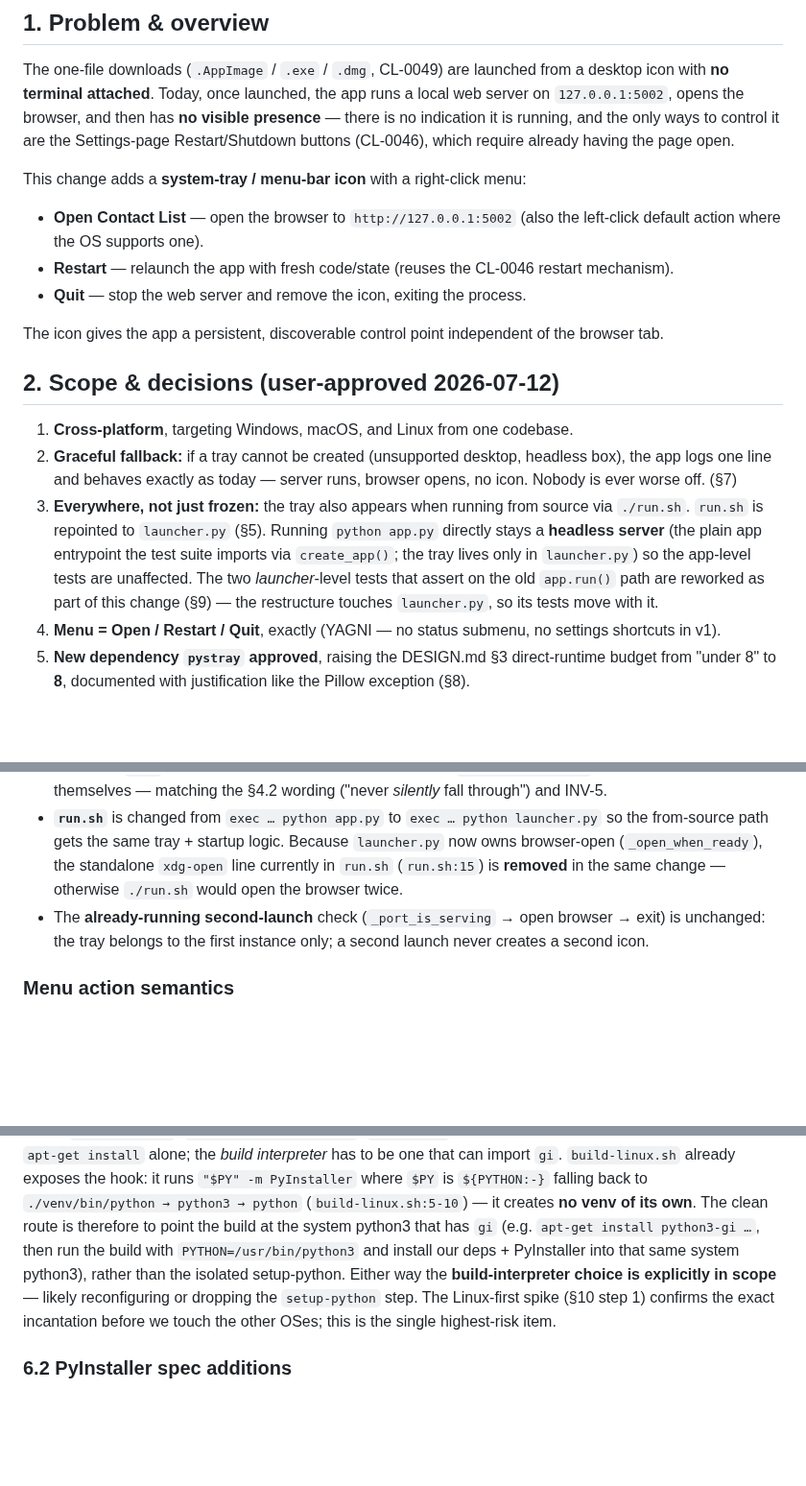
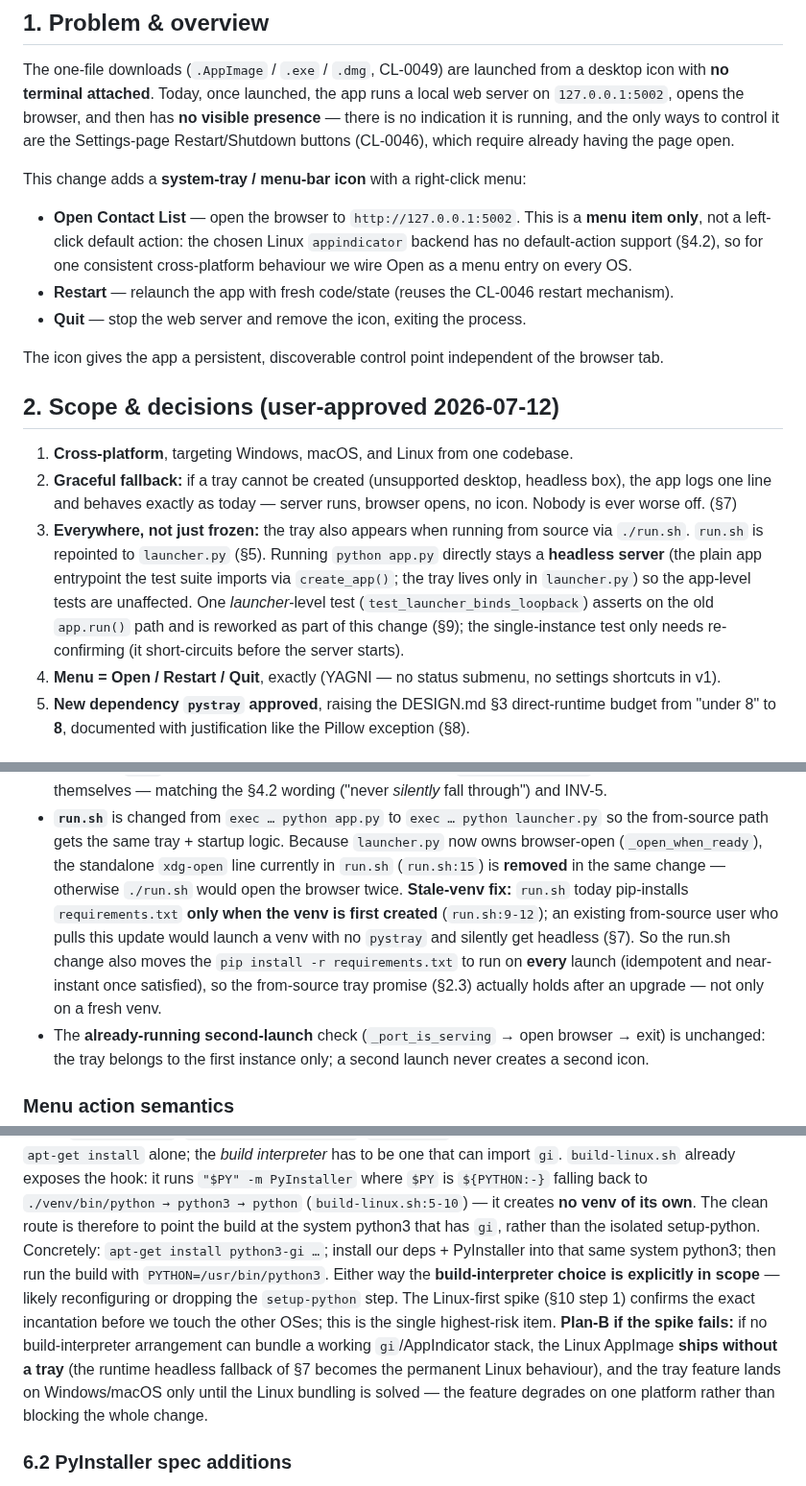
Before and after one commit to milnet01/contact-list, a Markdown page: docs/specs/2026-07-12-system-tray-icon.md, 3 parts joined by grey strips. Shown at 96% size. Drawn GitHub-style; blank space fills up the shorter version.

Commit message:
docs: cold-eyes review fixes (loop 4)
CL-0052 tray spec — 8 verified findings from a cold re-read:
- §1 vs §4.2/INV-5: resolve the 'Open = left-click default action' contradiction
  (make Open a menu item only; appindicator has no default-action support).
- §5/§2.3: close the stale-venv gap — run.sh must re-sync requirements on every
  launch, else an upgraded from-source user silently gets headless.
- §2.3: correct 'two tests assert app.run' → one (single-instance short-circuits).
- §6.1: add a plan-B (Linux ships tray-less if the gi-bundling spike fails).
- §8: add launcher.py docstring + README to the doc-update list.
- §5 Quit: make the server-thread join explicit (INV-1).
- §9: note INV-1 port-release is spike-verified, not unit-tested.
- Split the long §6.1 gotcha sentence.

Co-Authored-By: Claude Opus 4.8 (1M context) <noreply@anthropic.com>

```diff
--- a/docs/specs/2026-07-12-system-tray-icon.md
+++ b/docs/specs/2026-07-12-system-tray-icon.md
@@ -26,8 +26,10 @@ already having the page open.
 
 This change adds a **system-tray / menu-bar icon** with a right-click menu:
 
-- **Open Contact List** — open the browser to `http://127.0.0.1:5002` (also the
-  left-click default action where the OS supports one).
+- **Open Contact List** — open the browser to `http://127.0.0.1:5002`. This is a
+  **menu item only**, not a left-click default action: the chosen Linux
+  `appindicator` backend has no default-action support (§4.2), so for one
+  consistent cross-platform behaviour we wire Open as a menu entry on every OS.
 - **Restart** — relaunch the app with fresh code/state (reuses the CL-0046
   restart mechanism).
 - **Quit** — stop the web server and remove the icon, exiting the process.
@@ -45,9 +47,10 @@ the browser tab.
    via `./run.sh`. `run.sh` is repointed to `launcher.py` (§5). Running
    `python app.py` directly stays a **headless server** (the plain app entrypoint
    the test suite imports via `create_app()`; the tray lives only in `launcher.py`)
-   so the app-level tests are unaffected. The two *launcher*-level tests that
-   assert on the old `app.run()` path are reworked as part of this change (§9) —
-   the restructure touches `launcher.py`, so its tests move with it.
+   so the app-level tests are unaffected. One *launcher*-level test
+   (`test_launcher_binds_loopback`) asserts on the old `app.run()` path and is
+   reworked as part of this change (§9); the single-instance test only needs
+   re-confirming (it short-circuits before the server starts).
 4. **Menu = Open / Restart / Quit**, exactly (YAGNI — no status submenu, no
    settings shortcuts in v1).
 5. **New dependency `pystray` approved**, raising the DESIGN.md §3 direct-runtime
@@ -153,7 +156,13 @@ AppKit), so:
   launcher.py` so the from-source path gets the same tray + startup logic. Because
   `launcher.py` now owns browser-open (`_open_when_ready`), the standalone
   `xdg-open` line currently in `run.sh` (`run.sh:15`) is **removed** in the same
-  change — otherwise `./run.sh` would open the browser twice.
+  change — otherwise `./run.sh` would open the browser twice. **Stale-venv fix:**
+  `run.sh` today pip-installs `requirements.txt` **only when the venv is first
+  created** (`run.sh:9-12`); an existing from-source user who pulls this update
+  would launch a venv with no `pystray` and silently get headless (§7). So the
+  run.sh change also moves the `pip install -r requirements.txt` to run on **every**
+  launch (idempotent and near-instant once satisfied), so the from-source tray
+  promise (§2.3) actually holds after an upgrade — not only on a fresh venv.
 - The **already-running second-launch** check (`_port_is_serving` → open browser
   → exit) is unchanged: the tray belongs to the first instance only; a second
   launch never creates a second icon.
@@ -216,13 +227,18 @@ interpreter* has to be one that can import `gi`. `build-linux.sh` already expose
 the hook: it runs `"$PY" -m PyInstaller` where `$PY` is `${PYTHON:-}` falling back
 to `./venv/bin/python → python3 → python` (`build-linux.sh:5-10`) — it creates **no
 venv of its own**. The clean route is therefore to point the build at the system
-python3 that has `gi` (e.g. `apt-get install python3-gi …`, then run the build
-with `PYTHON=/usr/bin/python3` and install our deps + PyInstaller into that same
-system python3), rather than the isolated setup-python. Either way the
+python3 that has `gi`, rather than the isolated setup-python. Concretely:
+`apt-get install python3-gi …`; install our deps + PyInstaller into that same
+system python3; then run the build with `PYTHON=/usr/bin/python3`. Either way the
 **build-interpreter choice is explicitly in scope** — likely reconfiguring or
 dropping the `setup-python` step. The Linux-first spike (§10 step 1) confirms the
 exact incantation before we touch the other OSes; this is the single highest-risk
-item.
+item. **Plan-B if the spike fails:** if no build-interpreter arrangement can
+bundle a working `gi`/AppIndicator stack, the Linux AppImage **ships without a
+tray** (the runtime headless fallback of §7 becomes the permanent Linux
+behaviour), and the tray feature lands on Windows/macOS only until the Linux
+bundling is solved — the feature degrades on one platform rather than blocking the
+whole change.
 
 ### 6.2 PyInstaller spec additions
 
```
Also changed, not shown: other parts of docs/specs/2026-07-12-system-tray-icon.md (+15 -3 lines).
